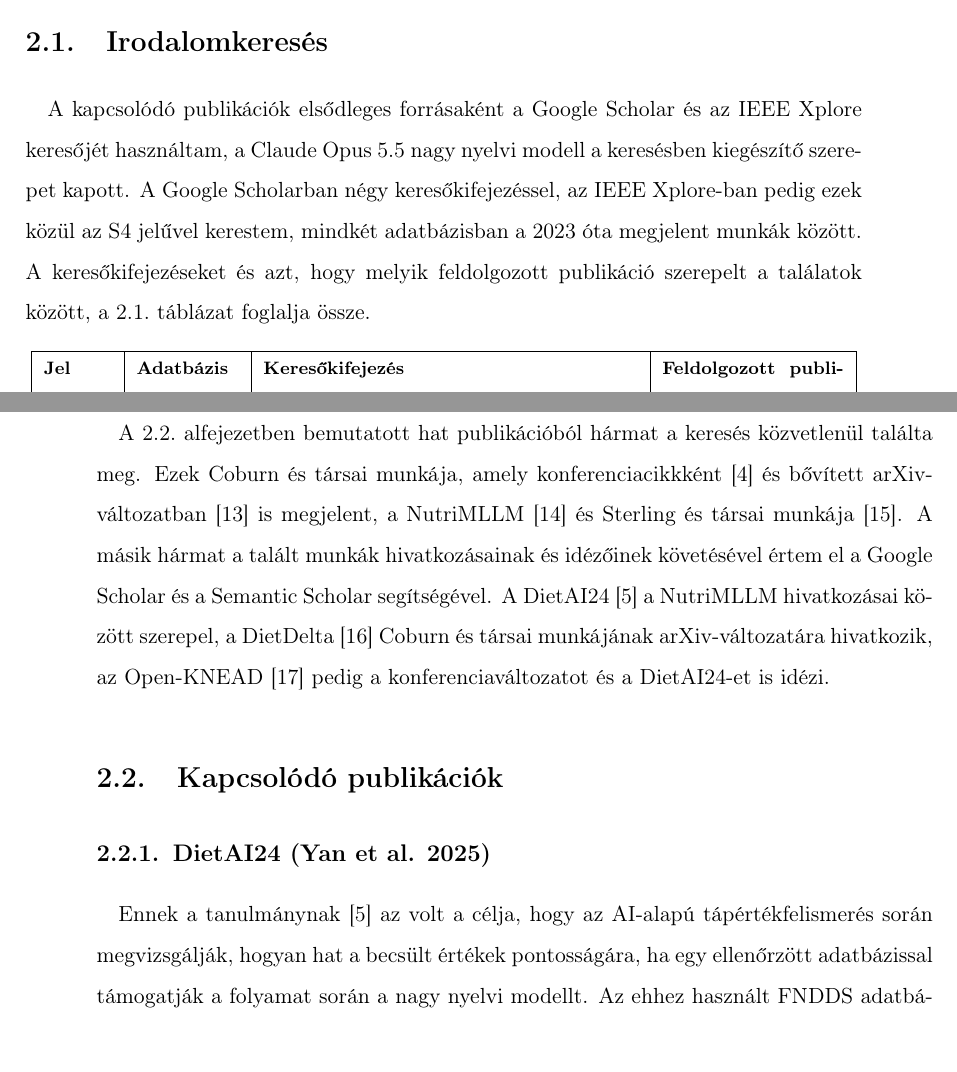
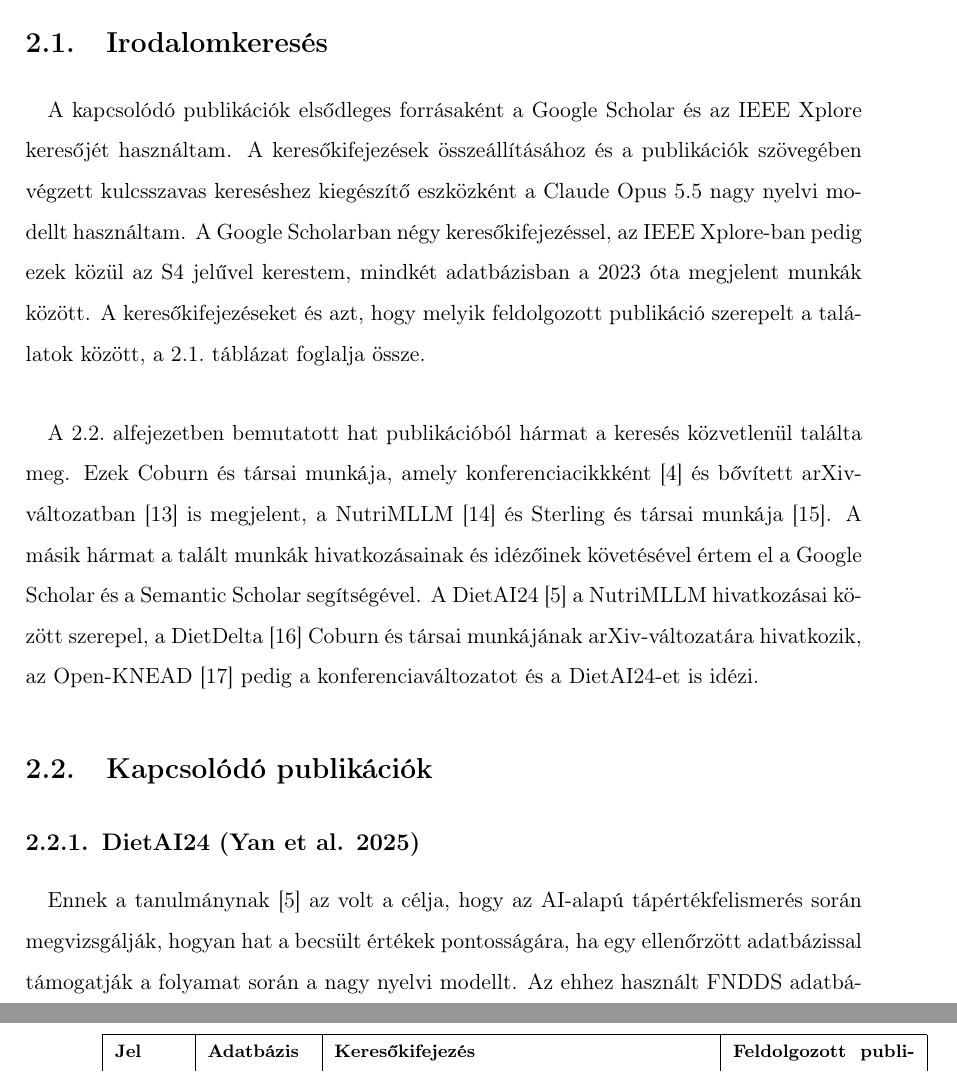
Before and after one commit to bencejuhaasz/thesis, a LaTeX document (style.tex, which reads contents/5-elozmenyek.tex): two parts of pages 11 and 12 of 85, joined at a grey line, cut so that both start at the same text. Compiled offline with pdfLaTeX.

Commit message:
forras kereses

```diff
--- a/contents/5-elozmenyek.tex
+++ b/contents/5-elozmenyek.tex
@@ -1,8 +1,9 @@
 \chapter{Előzmények}
 
 \section{Irodalomkeresés}
-\paragraph{}A kapcsolódó publikációk elsődleges forrásaként a Google Scholar és az IEEE Xplore keresőjét használtam,
-a Claude Opus 5.5 nagy nyelvi modell a keresésben kiegészítő szerepet kapott. A Google Scholarban négy keresőkifejezéssel, az IEEE Xplore-ban pedig ezek közül az S4 jelűvel kerestem,
+\paragraph{}A kapcsolódó publikációk elsődleges forrásaként a Google Scholar és az IEEE Xplore keresőjét használtam.
+A keresőkifejezések összeállításához és a publikációk szövegében végzett kulcsszavas kereséshez
+kiegészítő eszközként a Claude Opus 5.5 nagy nyelvi modellt használtam. A Google Scholarban négy keresőkifejezéssel, az IEEE Xplore-ban pedig ezek közül az S4 jelűvel kerestem,
 mindkét adatbázisban a 2023 óta megjelent munkák között. A keresőkifejezéseket és azt, hogy melyik feldolgozott publikáció
 szerepelt a találatok között, \az{\ref{tab:irodalomkereses}}.~táblázat foglalja össze.
 
```
